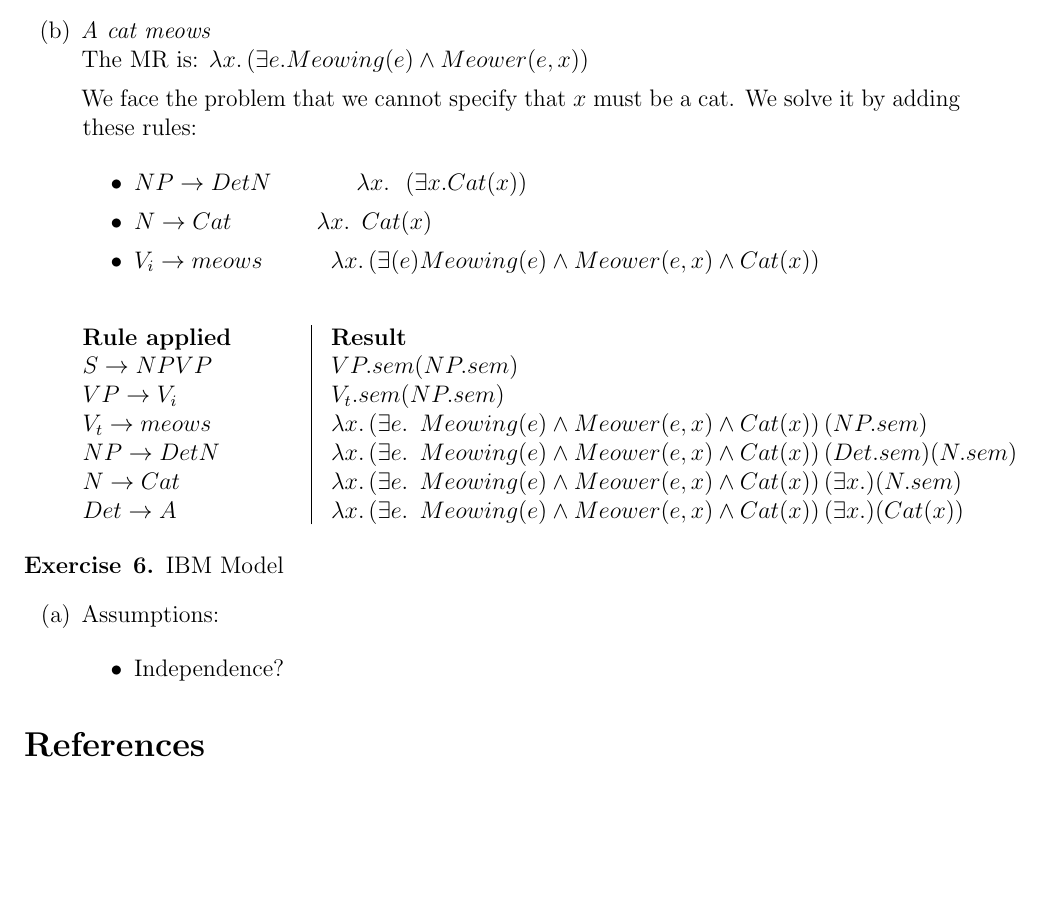
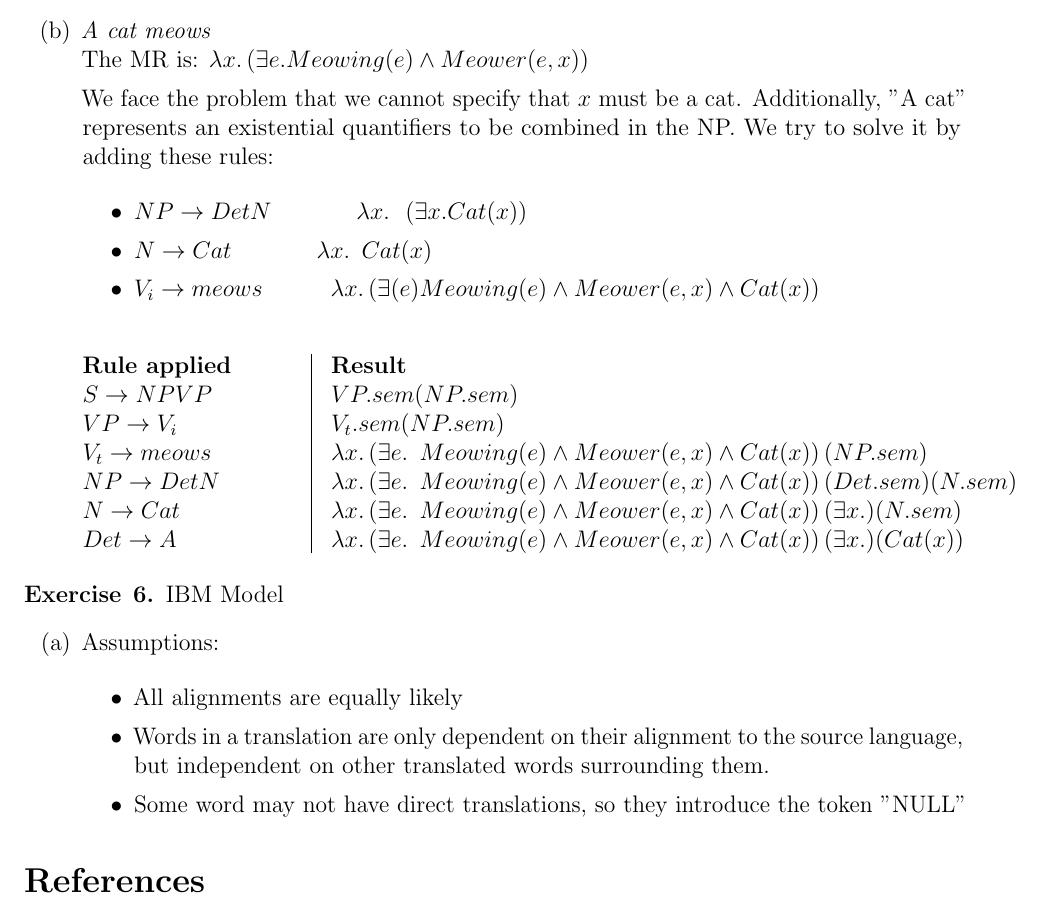
Before and after one commit to selBaez/Natural-Language-Processing-1, a LaTeX problem sheet (assignment 4/assignment4_baez.tex): part of page 3 of 3, cut so that both start at the same text, the shorter picture padded with empty space. Compiled offline with pdfLaTeX.

Commit message:
finished assignment 4

```diff
--- a/assignment 4/assignment4_baez.tex
+++ b/assignment 4/assignment4_baez.tex
@@ -142,7 +142,7 @@ $\lambda x. \lambda y. \lp \exists e. \hspace{0.2cm} Liking(e) \land Liker(e, y)
 \item \textit{A cat meows} \\
 The MR is: $\lambda x.\lp \exists e. Meowing(e) \land Meower(e, x) \rp$
 
-We face the problem that we cannot specify that $x$ must be a cat. We solve it by adding these rules:
+We face the problem that we cannot specify that $x$ must be a cat. Additionally, "A cat" represents an existential quantifiers to be combined in the NP. We try to solve it by adding these rules:
 
 \begin{itemize}
 \item $NP \rightarrow Det N \hspace{1.5cm} \lambda x. \hspace{0.2cm} \lp \exists x. Cat(x) \rp$ %something for a the exits
@@ -177,7 +177,9 @@ $\lambda x. \lp \exists e. \hspace{0.2cm} Meowing(e) \land Meower(e,x) \land Cat
  \item Assumptions:
 
  \begin{itemize}
- \item Independence?
+ \item All alignments are equally likely
+ \item Words in a translation are only dependent on their alignment to the source language, but independent on other translated words surrounding them.
+ \item Some word may not have direct translations, so they introduce the token "NULL"
  \end{itemize}
 
 \end{enumerate}
```
Also changed, not shown: assignment 4/assignment4_baez.pdf.
